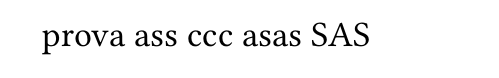
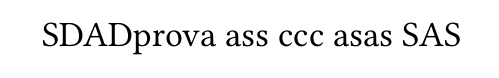
Before and after one commit to Carraro-Riccardo/test-python-versioning, a Typst document (prova.typ): part of the page, cut so that both start at the same text. Compiled offline with Typst 0.15.

Commit message:
Update prova.typ

```diff
--- a/prova.typ
+++ b/prova.typ
@@ -1,4 +1,4 @@
-prova
+SDADprova
 ass
 ccc
 asas
```
